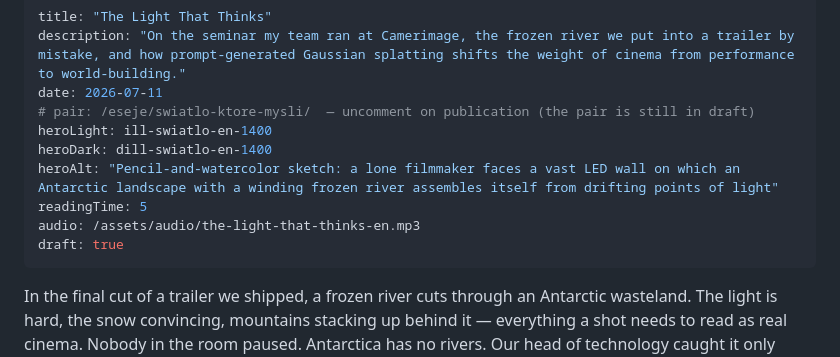
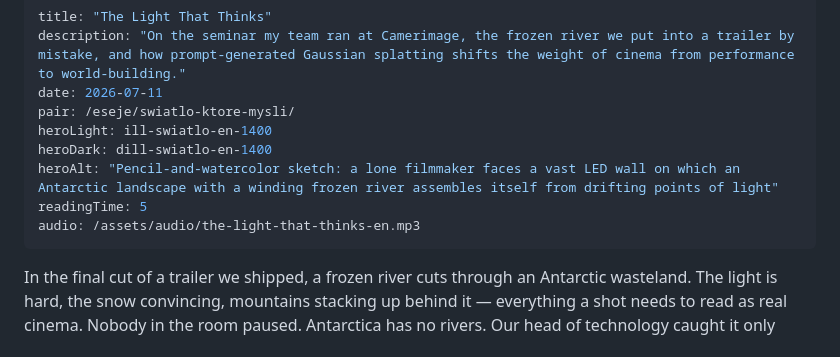
Before and after one commit to artur-paprocki/artur-paprocki.github.io, a Markdown page: src/essays/the-light-that-thinks.md, the part around the change. GitHub-like rendering.

```diff
--- a/src/essays/the-light-that-thinks.md
+++ b/src/essays/the-light-that-thinks.md
@@ -2,13 +2,12 @@
 title: "The Light That Thinks"
 description: "On the seminar my team ran at Camerimage, the frozen river we put into a trailer by mistake, and how prompt-generated Gaussian splatting shifts the weight of cinema from performance to world-building."
 date: 2026-07-11
-# pair: /eseje/swiatlo-ktore-mysli/  — uncomment on publication (the pair is still in draft)
+pair: /eseje/swiatlo-ktore-mysli/
 heroLight: ill-swiatlo-en-1400
 heroDark: dill-swiatlo-en-1400
 heroAlt: "Pencil-and-watercolor sketch: a lone filmmaker faces a vast LED wall on which an Antarctic landscape with a winding frozen river assembles itself from drifting points of light"
 readingTime: 5
 audio: /assets/audio/the-light-that-thinks-en.mp3
-draft: true
 ---
 
 In the final cut of a trailer we shipped, a frozen river cuts through an Antarctic wasteland. The light is hard, the snow convincing, mountains stacking up behind it — everything a shot needs to read as real cinema. Nobody in the room paused. Antarctica has no rivers. Our head of technology caught it only while building the slide about this very shot; the frame had passed through the whole production before him and nobody caught it.
```
Also changed, not shown: src/eseje/swiatlo-ktore-mysli.md (+1 -2 lines).
